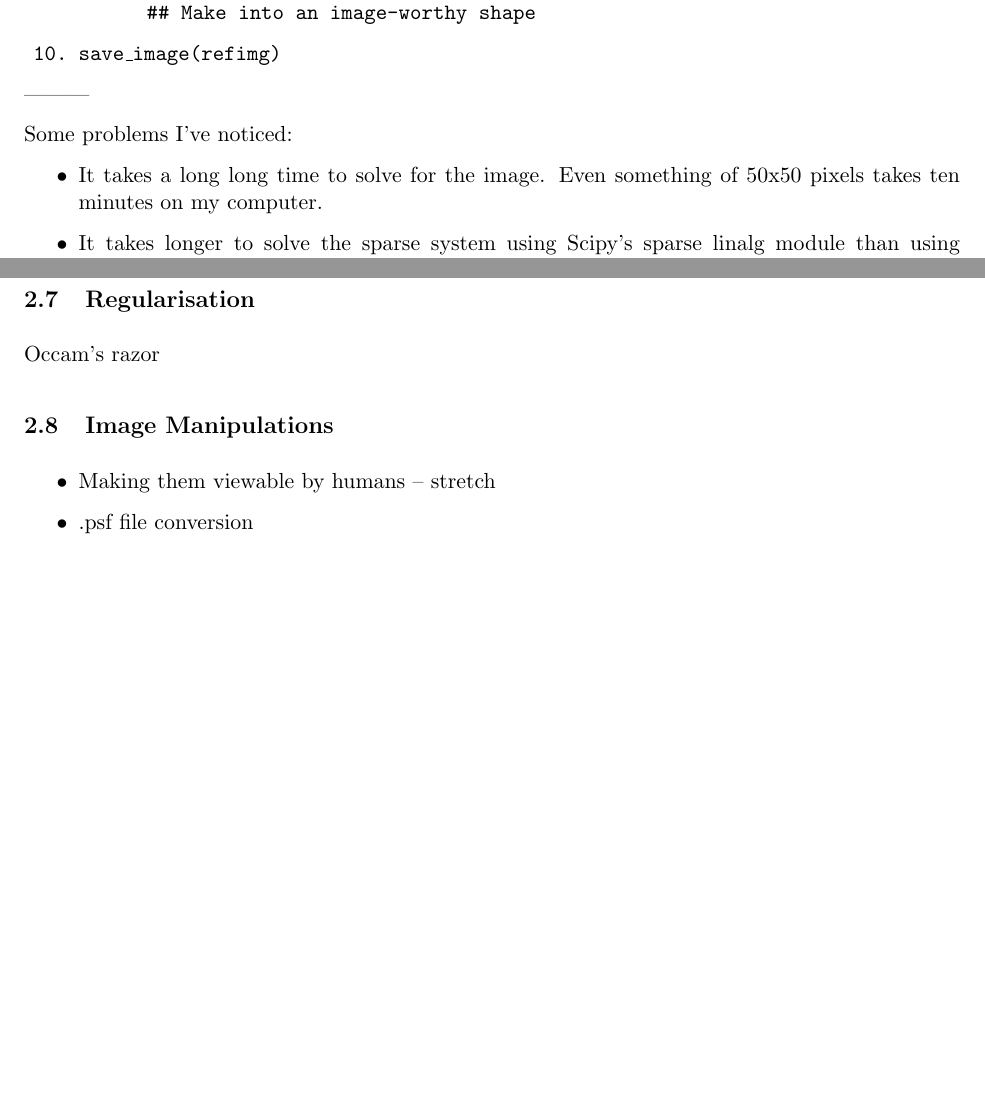
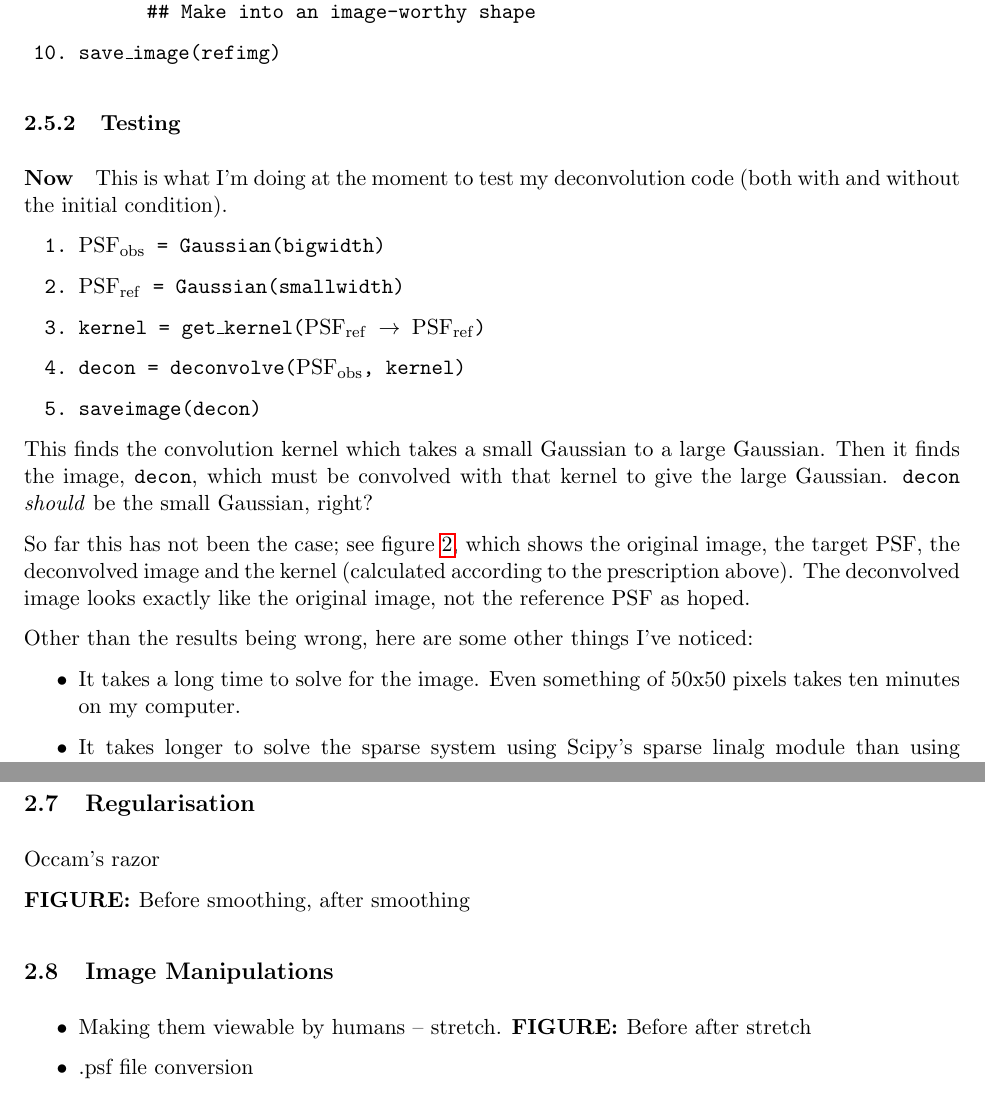
Before and after one commit to drphilmarshall/HumVI, a LaTeX paper (doc/Report.tex): two parts of pages 13 and 15 of 30 before the commit and two parts of pages 13 and 17 of 31 after it, joined at a grey line, cut so that both start at the same text, the shorter picture padded with empty space. The pictures show the PDF file doc/Report.pdf that the author committed with the source.

Commit message:
Added testing section 2.5.2

```diff
--- a/doc/Report.tex
+++ b/doc/Report.tex
@@ -472,13 +472,40 @@ With all this in mind, it seems we modify our algorithm above:
 	\item save\_image(refimg)
 \end{enumerate}}
 
----------
 
-Some problems I've noticed:
+
+
+%%-------------------------------------------------------------------------------------------
+\subsubsection{Testing}
+
+\paragraph{Now} This is what I'm doing at the moment to test my deconvolution code (both with and without the initial condition).
+\texttt{\begin{enumerate}
+	\item \psfobs = Gaussian(bigwidth)
+	\item \psfref = Gaussian(smallwidth)
+	\item kernel = get\_kernel(\psfref \ra \psfref)
+	\item decon = deconvolve(\psfobs, kernel)
+	\item saveimage(decon)
+\end{enumerate}}
+
+This finds the convolution kernel which takes a small Gaussian to a large Gaussian. Then it finds the image, \texttt{decon}, which must be convolved with that kernel to give the large Gaussian. \texttt{decon} \emph{should} be the small Gaussian, right?
+
+So far this has not been the case; see figure~\ref{fig:decontest}, which shows the original image, the target PSF, the deconvolved image and the kernel (calculated according to the prescription above). The deconvolved image looks exactly like the original image, not the reference PSF as hoped.
+
+\begin{figure}
+ 	\def\width{0.2\linewidth}
+ 	\def\scale{1}
+ 	\centering
+ 	\includegraphics[scale=\scale]{"../test/imdec_psfobs"}
+ 	\includegraphics[scale=\scale]{"../test/imdec_psfref"}\\
+ 	\includegraphics[scale=\scale]{"../test/imdec_odec"}
+ 	\includegraphics[scale=6]{"../test/imdec_kern"}
+ 	\caption{original image, target PSF, deconvolved image and the kernel}
+ 	\label{fig:decontest}
+\end{figure}
+
+Other than the results being wrong, here are some other things I've noticed:
 
 \begin{itemize}
-	\item It takes a long long time to solve for the image. Even something of 50x50 pixels takes ten minutes on my computer.
+	\item It takes a long time to solve for the image. Even something of 50x50 pixels takes ten minutes on my computer.
 	\item It takes longer to solve the sparse system using Scipy's sparse linalg module than using Numpy's straight linalg module. Weird.
 	\begin{itemize}
-		\item \texttt{linalg.lstsq} uses householder bidiagonalization to decompose. If your matrix is m by n, the complexity will be O(max(m, n) * min(m, n)\^2)
-	\end{itemize}
@@ -492,3 +529,25 @@ Some problems I've noticed:
+\begin{itemize}
+	\item The data image should be bigger than the scene;
+\end{itemize}
+i.e. pad the data with zeros. This goes against the discussion of section~\ref{sec:shave}. The reason for it is that we want to solve an overdetermined system rather than underdetermined (I had previously assumed /tried to solve the underdetermined system and then regularise / choose one solution somehow). Since this only causes problems at the edges, the larger the image, the smaller the problem.
+
+\begin{itemize}
+	\item For Gaussian data (large) and a Gaussian kernel (small), find the scene (medium).
+	\item For Gaussian data (large) and a Gaussian scene (medium), find the kernel (small).
+\end{itemize}
+Can solve these exactly, so compare the results with theory predictions.
+
+\TODO{Cato: this is what I'm already doing, but the kernel does not come out to be a Gaussian (\ref{fig:decontest}). What's going on?}
+
+\begin{itemize}
+	\item To speed things up, it may be possible to do the linalg-solve without computing the kernel matrix and performing numerous matrix products.
+\end{itemize}
+The syntax is something like \texttt{solve(function, b)}, where \texttt{function} would be the operation I use to get the kernel matrix. Investigate this.
+
+
+
+
+
 
 %%=================================================
 %% Image Noise
@@ -602,7 +661,7 @@ Note that inclusion of this covariance matrix has an additional advantage.
 
 Occam's razor
 
-
+\FIG{Before smoothing, after smoothing}
 
 %%=================================================
 %% Image Manipulation
@@ -610,7 +669,7 @@ Occam's razor
 \subsection{Image Manipulations}
 
 \begin{itemize}
-	\item Making them viewable by humans -- stretch
+	\item Making them viewable by humans -- stretch. \FIG{Before after stretch}
 	\item .psf file conversion
 	\item FITS conversion
 \end{itemize}
```
Also changed, not shown: doc/Report.pdf, doc/Report.tex (18 more changed lines), 2 other files.
